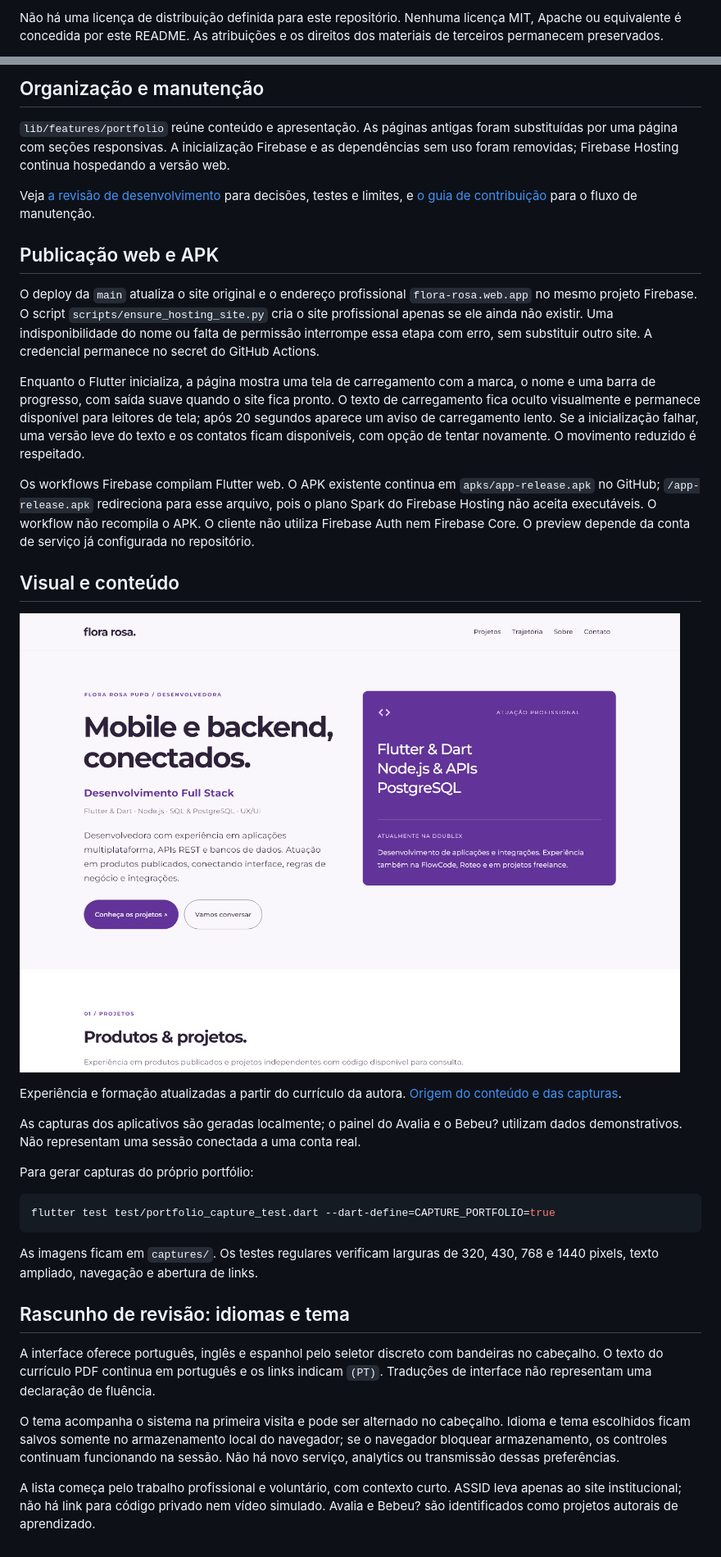
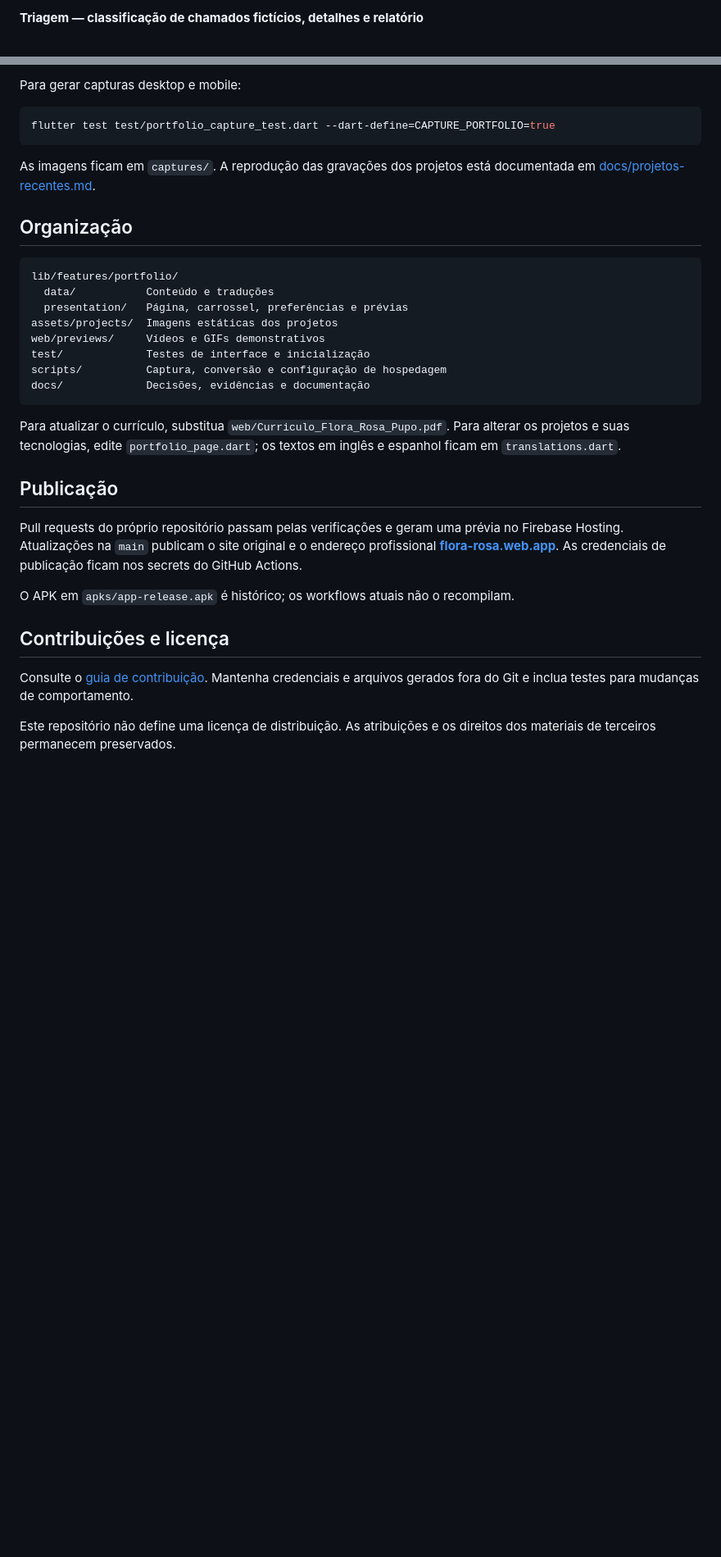
Before and after one commit to FloraRosaPupo/Portifolio, a Markdown page: README.md, 2 parts joined by grey strips. Shown at 82% size. Rendered like a GitHub page; blank space fills up the shorter version.

Commit message:
docs: apresenta portfolio projetos tecnologias e demonstracoes

````diff
--- a/README.md
+++ b/README.md
@@ -30,3 +25,3 @@ Dependências e versões declaradas: [pubspec.yaml](pubspec.yaml).
 
-Não há uma licença de distribuição definida para este repositório. Nenhuma licença MIT, Apache ou equivalente é concedida por este README. As atribuições e os direitos dos materiais de terceiros permanecem preservados.
+**Triagem — classificação de chamados fictícios, detalhes e relatório**
 
@@ -55,45 +78,35 @@ Abra uma branch por alteração, descreva o comportamento esperado e inclua test
 
-## Organização e manutenção
-
-`lib/features/portfolio` reúne conteúdo e apresentação. As páginas antigas foram substituídas por uma página com seções responsivas. A inicialização Firebase e as dependências sem uso foram removidas; Firebase Hosting continua hospedando a versão web.
-
-Veja [a revisão de desenvolvimento](docs/REVISAO.md) para decisões, testes e limites, e [o guia de contribuição](CONTRIBUTING.md) para o fluxo de manutenção.
-
-## Publicação web e APK
-
-O deploy da `main` atualiza o site original e o endereço profissional `flora-rosa.web.app` no mesmo projeto Firebase. O script `scripts/ensure_hosting_site.py` cria o site profissional apenas se ele ainda não existir. Uma indisponibilidade do nome ou falta de permissão interrompe essa etapa com erro, sem substituir outro site. A credencial permanece no secret do GitHub Actions.
-
-Enquanto o Flutter inicializa, a página mostra uma tela de carregamento com a marca, o nome e uma barra de progresso, com saída suave quando o site fica pronto. O texto de carregamento fica oculto visualmente e permanece disponível para leitores de tela; após 20 segundos aparece um aviso de carregamento lento. Se a inicialização falhar, uma versão leve do texto e os contatos ficam disponíveis, com opção de tentar novamente. O movimento reduzido é respeitado.
-
-Os workflows Firebase compilam Flutter web. O APK existente continua em `apks/app-release.apk` no GitHub; `/app-release.apk` redireciona para esse arquivo, pois o plano Spark do Firebase Hosting não aceita executáveis. O workflow não recompila o APK. O cliente não utiliza Firebase Auth nem Firebase Core. O preview depende da conta de serviço já configurada no repositório.
-
-## Visual e conteúdo
-
-![Portfólio profissional](docs/portfolio-desktop.png)
-
-Experiência e formação atualizadas a partir do currículo da autora. [Origem do conteúdo e das capturas](docs/portfolio-conteudo.md).
-
-As capturas dos aplicativos são geradas localmente; o painel do Avalia e o Bebeu? utilizam dados demonstrativos. Não representam uma sessão conectada a uma conta real.
-
-Para gerar capturas do próprio portfólio:
+Para gerar capturas desktop e mobile:
 
 ```sh
 flutter test test/portfolio_capture_test.dart --dart-define=CAPTURE_PORTFOLIO=true
 ```
 
-As imagens ficam em `captures/`. Os testes regulares verificam larguras de 320, 430, 768 e 1440 pixels, texto ampliado, navegação e abertura de links.
+As imagens ficam em `captures/`. A reprodução das gravações dos projetos está documentada em [docs/projetos-recentes.md](docs/projetos-recentes.md).
 
-## Rascunho de revisão: idiomas e tema
+## Organização
 
-A interface oferece português, inglês e espanhol pelo seletor discreto com bandeiras
-no cabeçalho. O texto do currículo PDF continua em português e os links indicam
-`(PT)`. Traduções de interface não representam uma declaração de fluência.
+```text
+lib/features/portfolio/
+  data/           Conteúdo e traduções
+  presentation/   Página, carrossel, preferências e prévias
+assets/projects/  Imagens estáticas dos projetos
+web/previews/     Vídeos e GIFs demonstrativos
+test/             Testes de interface e inicialização
+scripts/          Captura, conversão e configuração de hospedagem
+docs/             Decisões, evidências e documentação
+```
 
-O tema acompanha o sistema na primeira visita e pode ser alternado no cabeçalho.
-Idioma e tema escolhidos ficam salvos somente no armazenamento local do navegador;
-se o navegador bloquear armazenamento, os controles continuam funcionando na sessão.
-Não há novo serviço, analytics ou transmissão dessas preferências.
+Para atualizar o currículo, substitua `web/Curriculo_Flora_Rosa_Pupo.pdf`. Para alterar os projetos e suas tecnologias, edite `portfolio_page.dart`; os textos em inglês e espanhol ficam em `translations.dart`.
 
-A lista começa pelo trabalho profissional e voluntário, com contexto curto. ASSID
-leva apenas ao site institucional; não há link para código privado nem vídeo
-simulado. Avalia e Bebeu? são identificados como projetos autorais de aprendizado.
+## Publicação
+
+Pull requests do próprio repositório passam pelas verificações e geram uma prévia no Firebase Hosting. Atualizações na `main` publicam o site original e o endereço profissional **[flora-rosa.web.app](https://flora-rosa.web.app)**. As credenciais de publicação ficam nos secrets do GitHub Actions.
+
+O APK em `apks/app-release.apk` é histórico; os workflows atuais não o recompilam.
+
+## Contribuições e licença
+
+Consulte o [guia de contribuição](CONTRIBUTING.md). Mantenha credenciais e arquivos gerados fora do Git e inclua testes para mudanças de comportamento.
+
+Este repositório não define uma licença de distribuição. As atribuições e os direitos dos materiais de terceiros permanecem preservados.
````
Also changed, not shown: other parts of README.md (+52 -29 lines).
